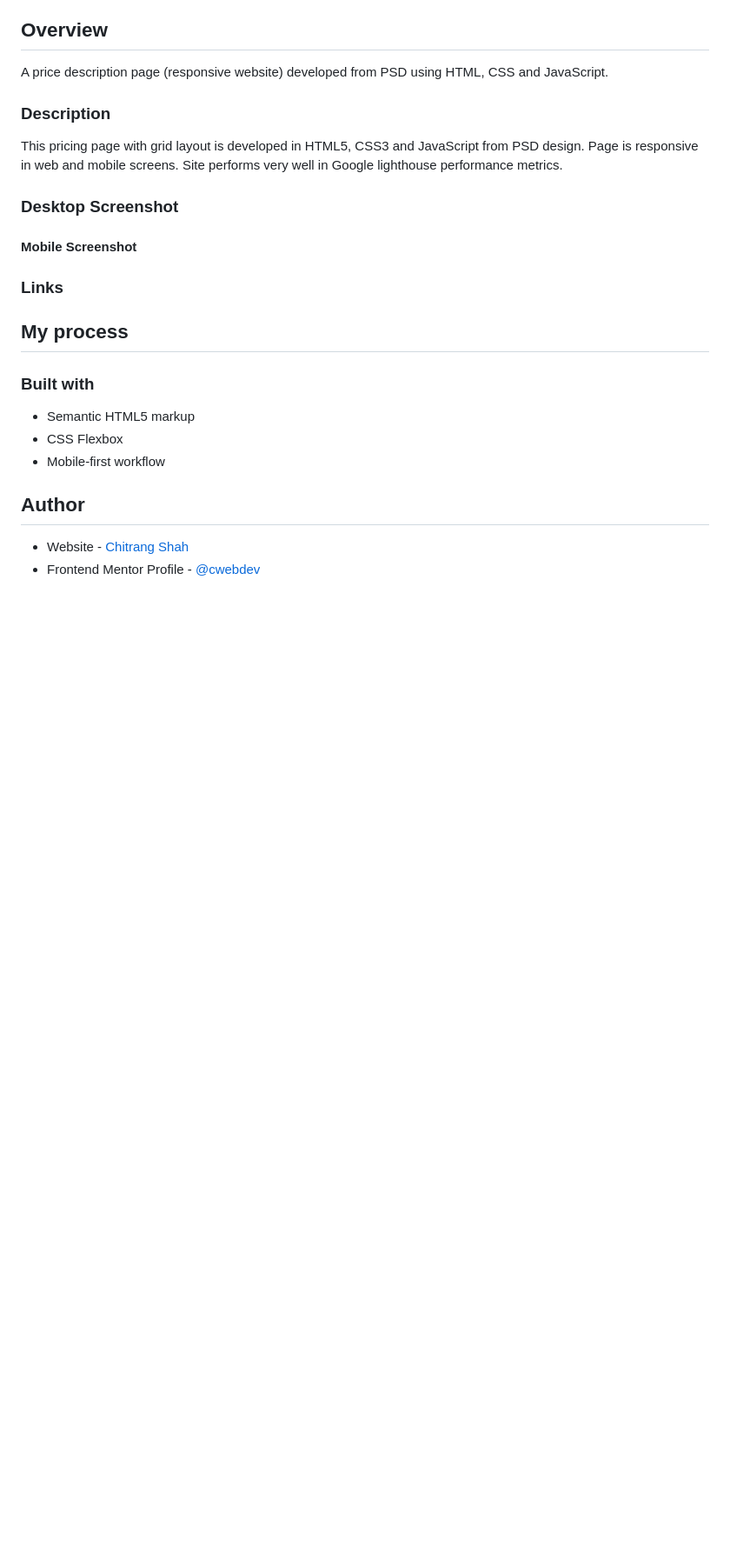
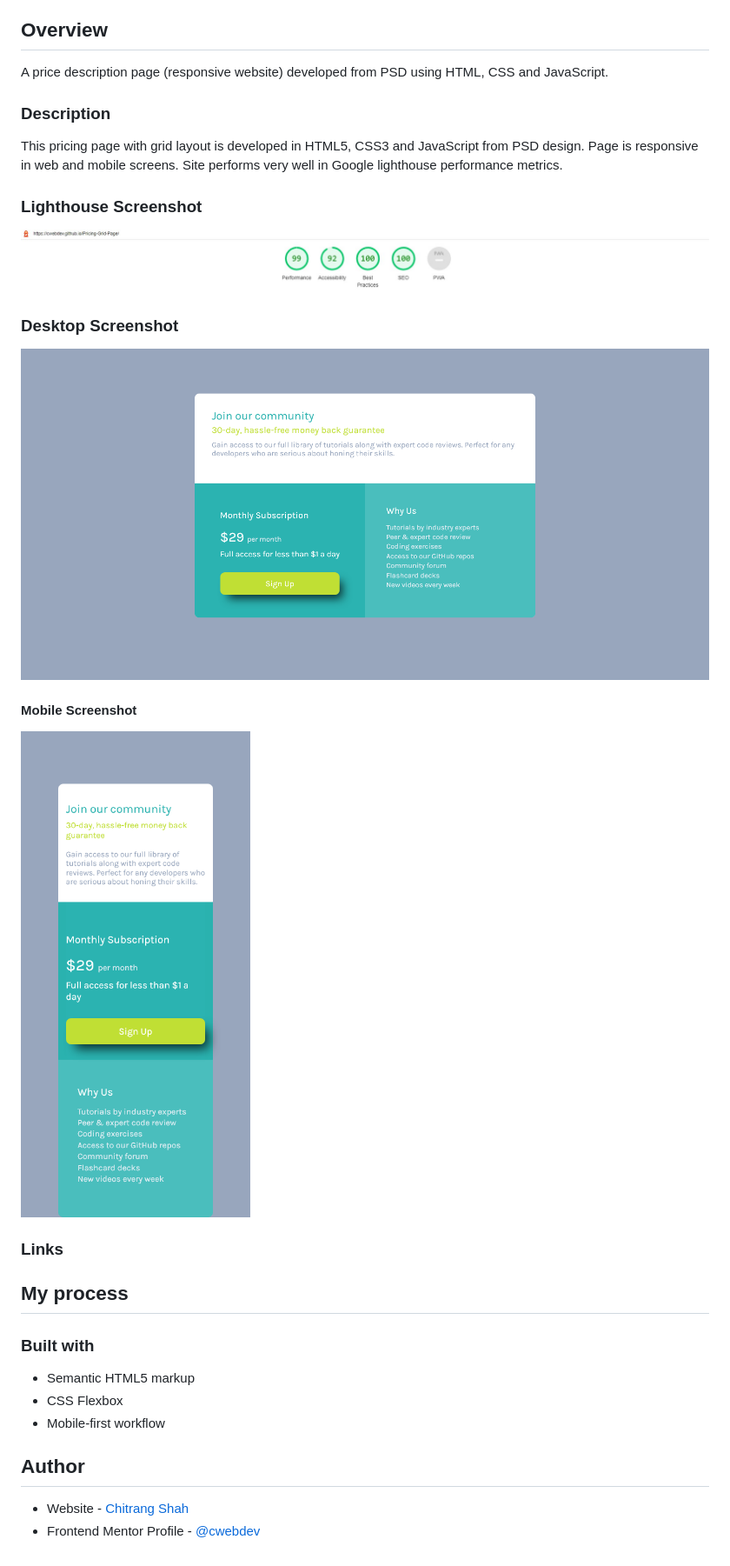
Before and after one commit to cwebdev/Pricing-Grid-Page, a Markdown page: README.md, the part around the change. Shown: that part at 87% size. GitHub-like rendering; pictures changed too: Desktop_Screenshot.png (added), Lighthouse_Screenshot.jpg (added), Mobile_Screenshot.png (added); blank space fills up the shorter version.

Commit message:
Adding screenshots

```diff
--- a/README.md
+++ b/README.md
@@ -22,9 +22,17 @@ A price description page (responsive website) developed from PSD using HTML, CSS
 
 This pricing page with grid layout is developed in HTML5, CSS3 and JavaScript from PSD design. Page is responsive in web and mobile screens. Site performs very well in Google lighthouse performance metrics.
 
+### Lighthouse Screenshot
+
+![](./Lighthouse_Screenshot.jpg)
+
 ### Desktop Screenshot
 
+![](./Desktop_Screenshot.png)
+
 #### Mobile Screenshot
+
+![](./Mobile_Screenshot.png)
 
 ### Links
 
```
